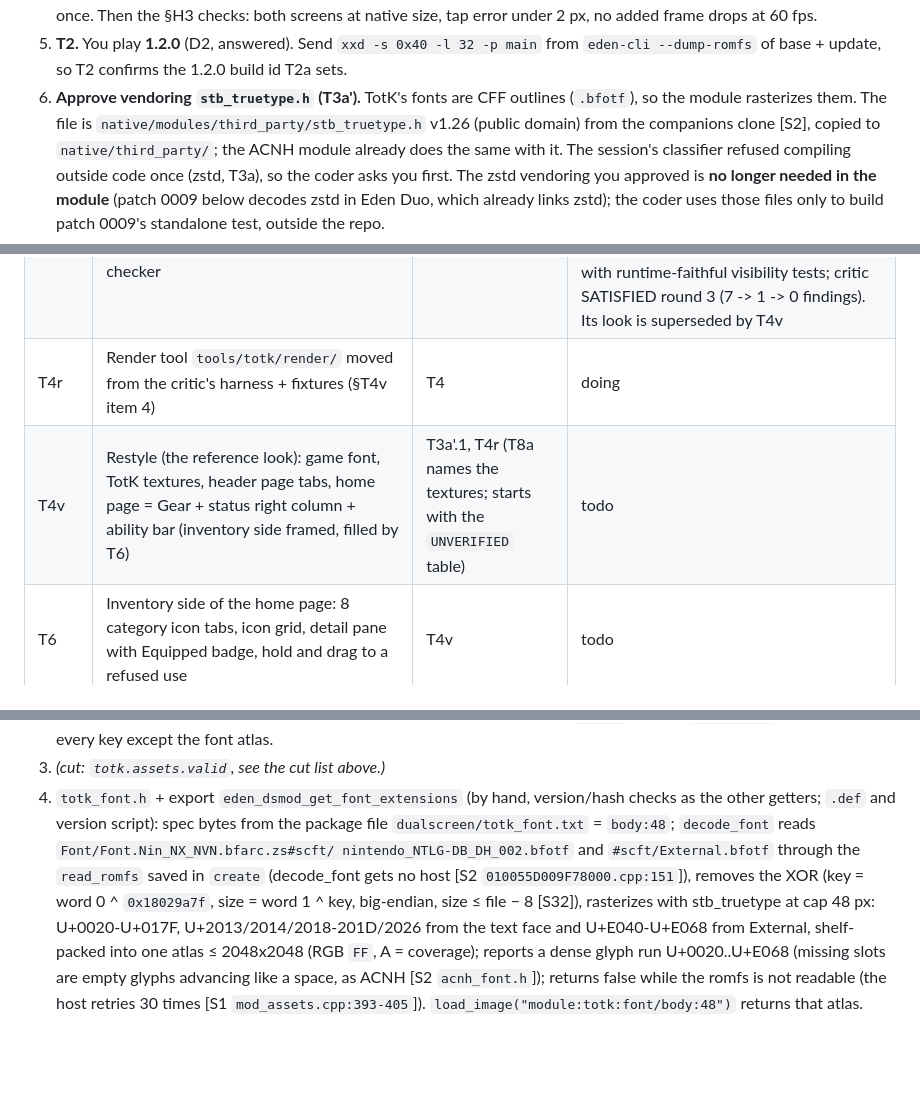
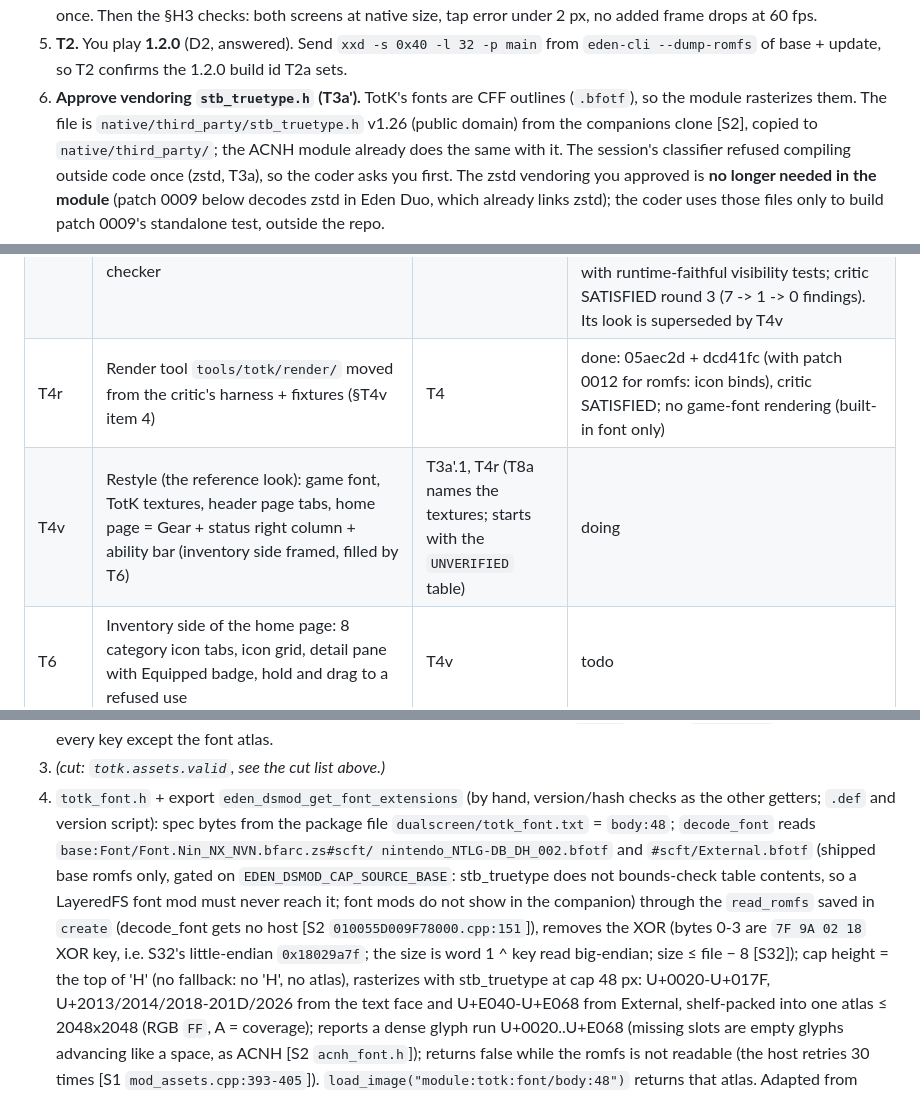
Before and after one commit to drunkitguy/vibe-window, a Markdown page: docs/PLAN.md, 3 parts joined by grey strips. Rendered like a GitHub page; blank space fills up the shorter version.

Commit message:
Close the font and render packets, fix the font spec text, start the restyle
Co-Authored-By: Claude Opus 5.5 <noreply@anthropic.com>
Claude-Session: https://claude.ai/code/session_01XgyuSR8o8AbzxuWHYqLwsv

```diff
--- a/docs/PLAN.md
+++ b/docs/PLAN.md
@@ -45,7 +45,7 @@ Everything below is blocked on you, in this order. Send logs, `.shot` files and
 5. **T2.** You play **1.2.0** (D2, answered). Send `xxd -s 0x40 -l 32 -p main` from
    `eden-cli --dump-romfs` of base + update, so T2 confirms the 1.2.0 build id T2a sets.
 6. **Approve vendoring `stb_truetype.h` (T3a').** TotK's fonts are CFF outlines (`.bfotf`), so
-   the module rasterizes them. The file is `native/modules/third_party/stb_truetype.h` v1.26
+   the module rasterizes them. The file is `native/third_party/stb_truetype.h` v1.26
    (public domain) from the companions clone [S2], copied to `native/third_party/`; the ACNH module already does the same with it.
    The session's classifier refused compiling outside code once (zstd, T3a), so the coder asks you
    first. The zstd vendoring you approved is **no longer needed in the module** (patch 0009 below
@@ -324,7 +324,7 @@ Doable in this Linux container now (no game, no Windows, no Thor):
 | T3s | Save reader: newest `slot_0N`, `progress.sav` GameData by murmur3 hash, domain snapshots (status, gear, pouches, abilities, position); save extension export; module worker thread | T2a | done: `6edf1ef`, `f4b1527`, `b535fca`; two-read stability gate, unknowns published as absent, gives up after 8 reads; 3 toolchains + wine + TSan/ASan + fuzz pass; real saves untested (T8); critic SATISFIED round 3 |
 | T4 | Shell + Gear page, tab bar, notice overlay, base extensions, manifest generator + checker | T3s | done: `3be5876`..`7e9ab94`; shell, tab bar, notice, base extensions + action table (refusals logged once), Gear page with 4 cards and 3 states, generator + checker with runtime-faithful visibility tests; critic SATISFIED round 3 (7 -> 1 -> 0 findings). Its look is superseded by T4v |
-| T4r | Render tool `tools/totk/render/` moved from the critic's harness + fixtures (§T4v item 4) | T4 | doing |
-| T4v | Restyle (the reference look): game font, TotK textures, header page tabs, home page = Gear + status right column + ability bar (inventory side framed, filled by T6) | T3a'.1, T4r (T8a names the textures; starts with the `UNVERIFIED` table) | todo |
+| T4r | Render tool `tools/totk/render/` moved from the critic's harness + fixtures (§T4v item 4) | T4 | done: 05aec2d + dcd41fc (with patch 0012 for romfs: icon binds), critic SATISFIED; no game-font rendering (built-in font only) |
+| T4v | Restyle (the reference look): game font, TotK textures, header page tabs, home page = Gear + status right column + ability bar (inventory side framed, filled by T6) | T3a'.1, T4r (T8a names the textures; starts with the `UNVERIFIED` table) | doing |
 | T6 | Inventory side of the home page: 8 category icon tabs, icon grid, detail pane with Equipped badge, hold and drag to a refused use | T4v | todo |
 | T5 | Abilities page: 7 large tiles with the game's icons, owned/locked, battery, refused select | T4v | todo |
 | T7 | Map page: Surface/Sky/Depths tiles as `romfs:` paths, the game's layer icons and player icon, pan/zoom | T4v, T3a' | todo |
@@ -1178,10 +1178,13 @@ module) is **not built**; it stays plan B (summary at the end of this packet).
 3. *(cut: `totk.assets.valid`, see the cut list above.)*
 4. `totk_font.h` + export `eden_dsmod_get_font_extensions` (by hand, version/hash checks as the
    other getters; `.def` and version script): spec bytes from the package file
-   `dualscreen/totk_font.txt` = `body:48`; `decode_font` reads `Font/Font.Nin_NX_NVN.bfarc.zs#scft/
-   nintendo_NTLG-DB_DH_002.bfotf` and `#scft/External.bfotf` through the `read_romfs` saved in
-   `create` (decode_font gets no host [S2 `010055D009F78000.cpp:151`]), removes the XOR (key = word
-   0 ^ `0x18029a7f`, size = word 1 ^ key, big-endian, size ≤ file − 8 [S32]), rasterizes with
+   `dualscreen/totk_font.txt` = `body:48`; `decode_font` reads `base:Font/Font.Nin_NX_NVN.bfarc.zs#scft/
+   nintendo_NTLG-DB_DH_002.bfotf` and `#scft/External.bfotf` (shipped base romfs only, gated on
+   `EDEN_DSMOD_CAP_SOURCE_BASE`: stb_truetype does not bounds-check table contents, so a LayeredFS
+   font mod must never reach it; font mods do not show in the companion) through the `read_romfs` saved in
+   `create` (decode_font gets no host [S2 `010055D009F78000.cpp:151`]), removes the XOR (bytes 0-3 are
+   `7F 9A 02 18` XOR key, i.e. S32's little-endian `0x18029a7f`; the size is word 1 ^ key read
+   big-endian; size ≤ file − 8 [S32]); cap height = the top of 'H' (no fallback: no 'H', no atlas), rasterizes with
    stb_truetype at cap 48 px: U+0020-U+017F, U+2013/2014/2018-201D/2026 from the text face and
    U+E040-U+E068 from External, shelf-packed into one atlas ≤ 2048x2048 (RGB `FF`, A = coverage);
    reports a dense glyph run U+0020..U+E068 (missing slots are empty glyphs advancing like a space,
```
Also changed, not shown: other parts of docs/PLAN.md (+2 -2 lines).
